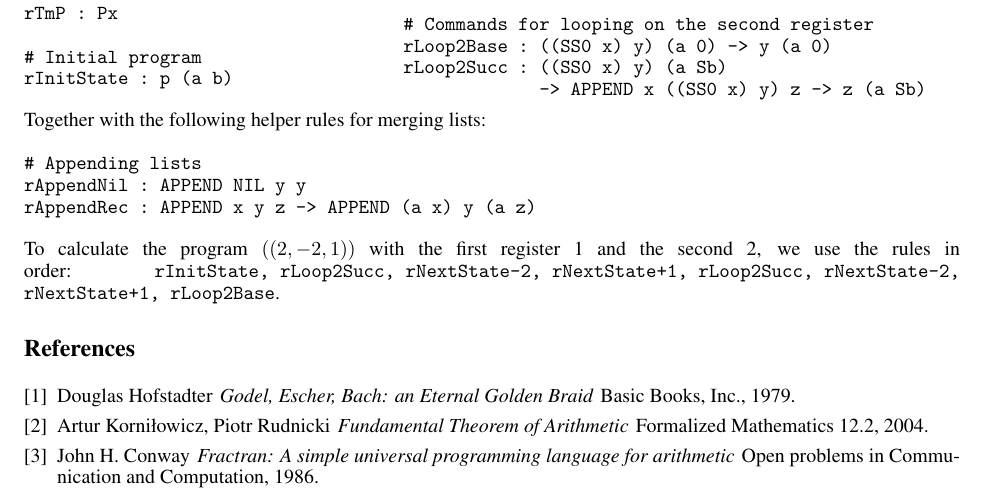
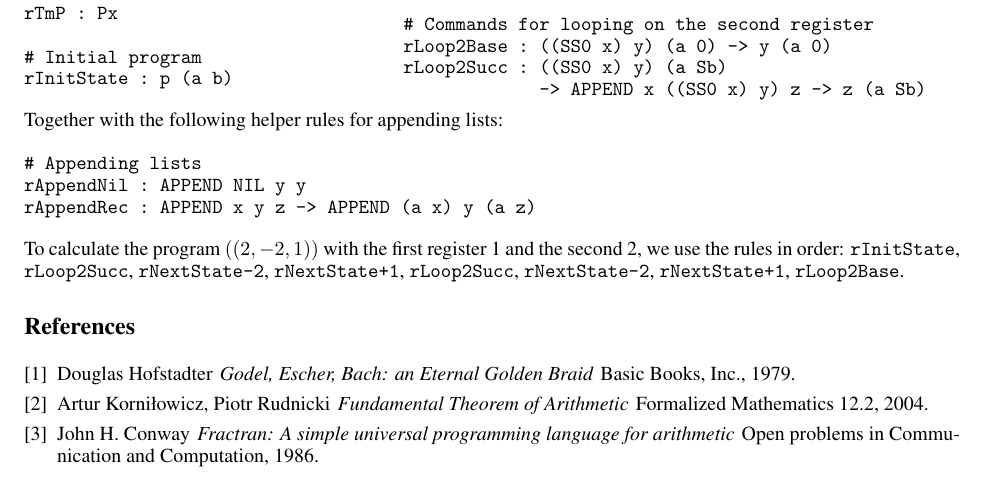
Before and after one commit to bor0/budge, a LaTeX paper (paper/budge.tex): part of page 4 of 4, cut so that both start at the same text. Compiled offline with pdfLaTeX.

Commit message:
Tiny tweak

```diff
--- a/paper/budge.tex
+++ b/paper/budge.tex
@@ -180,7 +180,7 @@ rLoop2Succ : ((SS0 x) y) (a Sb)
 \end{verbatim}
 \end{minipage}
 
-Together with the following helper rules for merging lists:
+Together with the following helper rules for appending lists:
 
 \begin{verbatim}
 # Appending lists
@@ -188,7 +188,7 @@ rAppendNil : APPEND NIL y y
 rAppendRec : APPEND x y z -> APPEND (a x) y (a z)
 \end{verbatim}
 
-To calculate the program $((2, -2, 1))$ with the first register 1 and the second 2, we use the rules in order: \texttt{rInitState, rLoop2Succ, rNextState-2, rNextState+1, rLoop2Succ, rNextState-2, rNextState+1, rLoop2Base}.
+To calculate the program $((2, -2, 1))$ with the first register 1 and the second 2, we use the rules in order: \texttt{rInitState}, \texttt{rLoop2Succ}, \texttt{rNextState-2}, \texttt{rNextState+1}, \texttt{rLoop2Succ}, \texttt{rNextState-2}, \texttt{rNextState+1}, \texttt{rLoop2Base}.
 
 \begin{thebibliography}{1}
 
```
Also changed, not shown: 1 other file.
